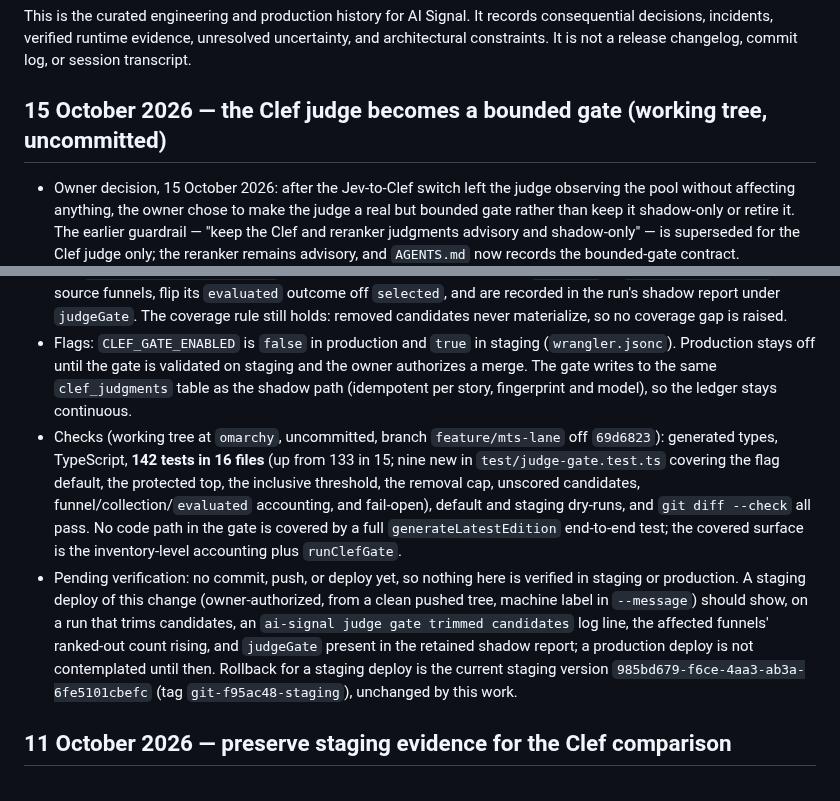
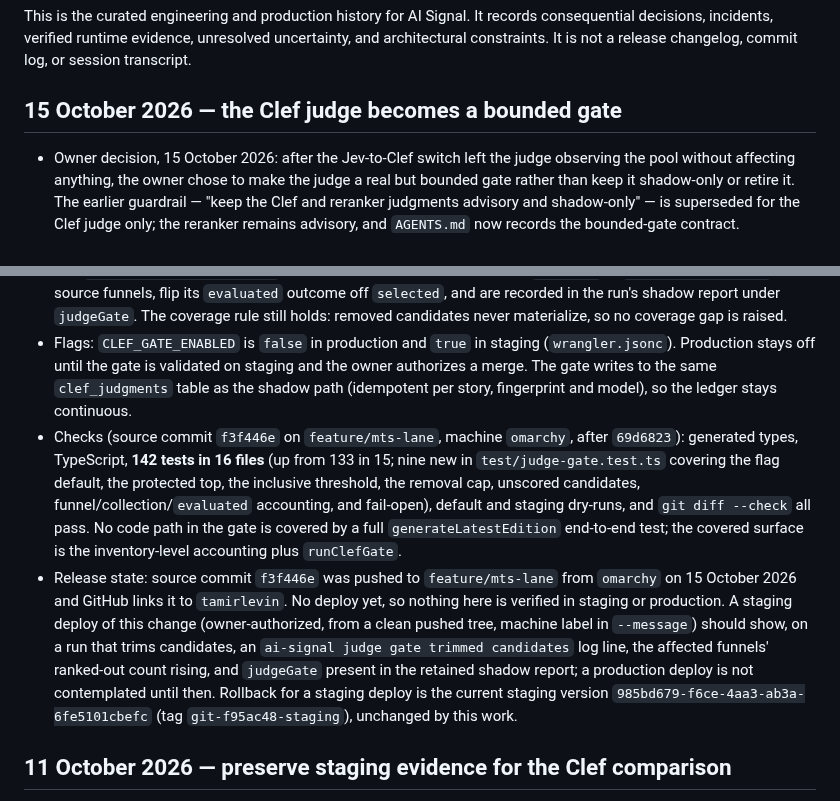
Before and after one commit to tamirlevin/ai-signal-cloudflare, a Markdown page: PROJECT_HISTORY.md, 2 parts joined by grey strips. Rendered like a GitHub page.

Commit message:
Record the judge gate source commit and its release state
The gate entry went in as "uncommitted"; it is now committed and pushed as
f3f446e on feature/mts-lane. Correct the entry forward rather than amend
pushed history. Staging deploy and live verification remain pending.

Machine label: omarchy.

```diff
--- a/PROJECT_HISTORY.md
+++ b/PROJECT_HISTORY.md
@@ -2,14 +2,14 @@
 
 This is the curated engineering and production history for AI Signal. It records consequential decisions, incidents, verified runtime evidence, unresolved uncertainty, and architectural constraints. It is not a release changelog, commit log, or session transcript.
 
-## 15 October 2026 — the Clef judge becomes a bounded gate (working tree, uncommitted)
+## 15 October 2026 — the Clef judge becomes a bounded gate
 
 - Owner decision, 15 October 2026: after the Jev-to-Clef switch left the judge observing the pool without affecting anything, the owner chose to make the judge a real but bounded gate rather than keep it shadow-only or retire it. The earlier guardrail — "keep the Clef and reranker judgments advisory and shadow-only" — is superseded for the Clef judge only; the reranker remains advisory, and `AGENTS.md` now records the bounded-gate contract.
 - What changes on the production selection path: `generateLatestEdition` runs `runClefGate` over the *selected* candidate set (never the whole pool) when `CLEF_GATE_ENABLED=true`, then `selectJudgeGateRemovals` picks removals and `applyJudgeRemovals` strips them from the inventory before the model issue is built. The gate can only **remove**, never add or reorder; it never touches the protected top three of the deterministic ranking (`JUDGE_GATE_PROTECTED_TOP`); it removes at most three candidates per run (`JUDGE_GATE_MAX_REMOVALS`); and a candidate is eligible only with a `reader_wants` score at or below `0.25` (`JUDGE_GATE_READER_WANTS_MAX`). An unscored candidate is always kept.
 - Fail-open and accounting: any judge or database error in `runClefGate` logs and returns `undefined`, so generation proceeds exactly as the rules would have built it. Removals shrink `collection.selectedCandidates`, add `collection.judgeFiltered`, move each removed candidate from `selected` to `filtered.rankedOut` in its source funnels, flip its `evaluated` outcome off `selected`, and are recorded in the run's shadow report under `judgeGate`. The coverage rule still holds: removed candidates never materialize, so no coverage gap is raised.
 - Flags: `CLEF_GATE_ENABLED` is `false` in production and `true` in staging (`wrangler.jsonc`). Production stays off until the gate is validated on staging and the owner authorizes a merge. The gate writes to the same `clef_judgments` table as the shadow path (idempotent per story, fingerprint and model), so the ledger stays continuous.
-- Checks (working tree at `omarchy`, uncommitted, branch `feature/mts-lane` off `69d6823`): generated types, TypeScript, **142 tests in 16 files** (up from 133 in 15; nine new in `test/judge-gate.test.ts` covering the flag default, the protected top, the inclusive threshold, the removal cap, unscored candidates, funnel/collection/`evaluated` accounting, and fail-open), default and staging dry-runs, and `git diff --check` all pass. No code path in the gate is covered by a full `generateLatestEdition` end-to-end test; the covered surface is the inventory-level accounting plus `runClefGate`.
-- Pending verification: no commit, push, or deploy yet, so nothing here is verified in staging or production. A staging deploy of this change (owner-authorized, from a clean pushed tree, machine label in `--message`) should show, on a run that trims candidates, an `ai-signal judge gate trimmed candidates` log line, the affected funnels' ranked-out count rising, and `judgeGate` present in the retained shadow report; a production deploy is not contemplated until then. Rollback for a staging deploy is the current staging version `985bd679-f6ce-4aa3-ab3a-6fe5101cbefc` (tag `git-f95ac48-staging`), unchanged by this work.
+- Checks (source commit `f3f446e` on `feature/mts-lane`, machine `omarchy`, after `69d6823`): generated types, TypeScript, **142 tests in 16 files** (up from 133 in 15; nine new in `test/judge-gate.test.ts` covering the flag default, the protected top, the inclusive threshold, the removal cap, unscored candidates, funnel/collection/`evaluated` accounting, and fail-open), default and staging dry-runs, and `git diff --check` all pass. No code path in the gate is covered by a full `generateLatestEdition` end-to-end test; the covered surface is the inventory-level accounting plus `runClefGate`.
+- Release state: source commit `f3f446e` was pushed to `feature/mts-lane` from `omarchy` on 15 October 2026 and GitHub links it to `tamirlevin`. No deploy yet, so nothing here is verified in staging or production. A staging deploy of this change (owner-authorized, from a clean pushed tree, machine label in `--message`) should show, on a run that trims candidates, an `ai-signal judge gate trimmed candidates` log line, the affected funnels' ranked-out count rising, and `judgeGate` present in the retained shadow report; a production deploy is not contemplated until then. Rollback for a staging deploy is the current staging version `985bd679-f6ce-4aa3-ab3a-6fe5101cbefc` (tag `git-f95ac48-staging`), unchanged by this work.
 
 ## 11 October 2026 — preserve staging evidence for the Clef comparison
 
```
